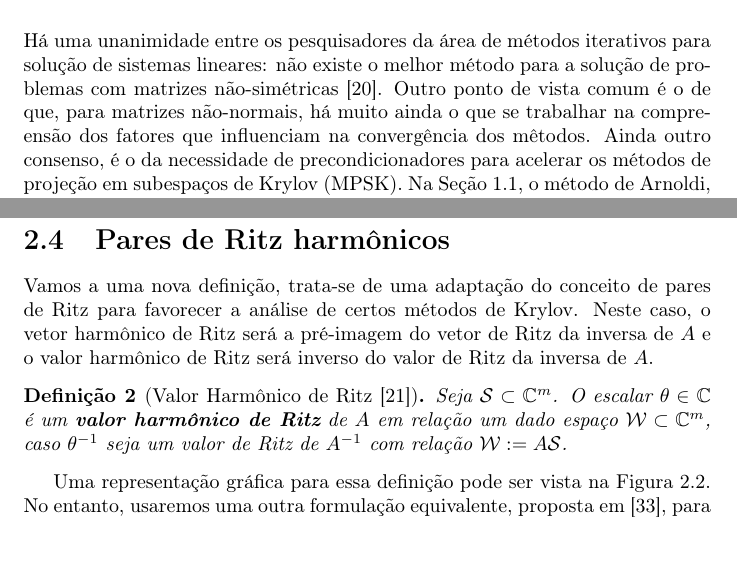
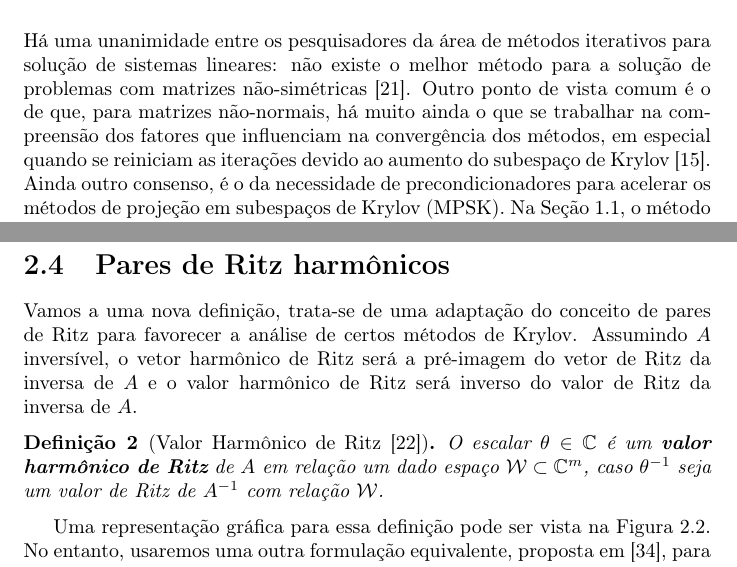
Before and after one commit to luizmc/Krylov, a LaTeX document (Tex/principal.tex, which reads Tex/gmres.tex, Tex/ritz.tex): two parts of pages 2 and 15 of 23, joined at a grey line, cut so that both start at the same text, the shorter picture padded with empty space. Compiled offline with pdfLaTeX.

Commit message:
partial incorporation of the PG suggestions

```diff
--- a/Tex/gmres.tex
+++ b/Tex/gmres.tex
@@ -2,7 +2,7 @@
 \chapter{Arnoldi, FOM e GMRES}
 \label{chap:gmes}
 
-Há uma unanimidade entre os pesquisadores da área de métodos iterativos para solução de sistemas lineares: não existe o melhor método para a solução de problemas com matrizes não-simétricas~\cite{NachtigalReddyEtAl1992How}. Outro ponto de vista comum é o de que, para matrizes não-normais, há muito ainda o  que se trabalhar na compreensão dos fatores que influenciam na convergência dos mêtodos. Ainda outro consenso, é o da necessidade de precondicionadores para acelerar os métodos de projeção em subespaços de Krylov (MPSK). Na Seção \ref{arnol_sec_arnol}, o método de Arnoldi,  um dos procedimentos seminais dos MPSK ao lado do método de Lanczos, é discutido a partir de uma motivação para a sua construção e várias de suas propriedades são relacionadas. Nas demais seções, discutimos dois métodos paradigmáticos: o FOM e o GMRES. A literatura sobre esses métodos é vasta, estando consolidada, por exemplo, nos livros \cite{Brezinski2002Outils}, \cite{Greenbaum97Iterative}, \cite{Meurant2020Krylov} \cite{Saad03Iterative},  \cite{Vorst03Iterative}.  Ao fim deste trabalho, tocamos levemente na questão de estabilidade do GMRES quando do uso  do procedimento de Arnoldi baseado no método de reflexões de Householder ou no método de ortogonalização de Gram-Schmidt modificado,  apresentando a bibliografia necessária ao estudo deste tema.
+Há uma unanimidade entre os pesquisadores da área de métodos iterativos para solução de sistemas lineares: não existe o melhor método para a solução de problemas com matrizes não-simétricas~\cite{NachtigalReddyEtAl1992How}. Outro ponto de vista comum é o de que, para matrizes não-normais, há muito ainda o  que se trabalhar na compreensão dos fatores que influenciam na convergência dos métodos, em especial quando se reiniciam as iterações devido ao aumento do subespaço de Krylov \cite{Meurant2024}. Ainda outro consenso, é o da necessidade de precondicionadores para acelerar os métodos de projeção em subespaços de Krylov (MPSK). Na Seção \ref{arnol_sec_arnol}, o método de Arnoldi,  um dos procedimentos seminais dos MPSK ao lado do método de Lanczos, é discutido a partir de uma motivação para a sua construção e várias de suas propriedades são relacionadas. Nas demais seções, discutimos dois métodos paradigmáticos: o FOM e o GMRES. A literatura sobre esses métodos é vasta, estando consolidada, por exemplo, nos livros \cite{Brezinski2002Outils}, \cite{Greenbaum97Iterative}, \cite{Meurant2020Krylov} \cite{Saad03Iterative},  \cite{Vorst03Iterative}.  Ao fim deste trabalho, tocamos levemente na questão de estabilidade do GMRES quando do uso  do procedimento de Arnoldi baseado no método de reflexões de Householder ou no método de ortogonalização de Gram-Schmidt modificado,  apresentando a bibliografia necessária ao estudo deste tema.
 
 \section{Método de Arnoldi}\label{arnol_sec_arnol}
 O nome de Arnoldi\footnote{Walter Edwin Arnoldi (1917-1995) foi um engenheiro americano que publicou sua técnica em 1951, não muito distante do aparecimento do algoritmo de Lanczos. Arnoldi graduou-se em engenharia mecânica no Stevens Institute of Technology, Hoboken, New
--- a/Tex/ritz.tex
+++ b/Tex/ritz.tex
@@ -97,10 +97,10 @@ Vale insistir que o Teorema \ref{teo_rayrit} tem como hip\'{o}tese a matriz ser
 
 \section{Pares de Ritz harmônicos}\label{sec_parritzharm}
 
-Vamos a uma nova definição, trata-se de uma adaptação do conceito de pares de Ritz para favorecer a análise de certos métodos de Krylov. Neste caso, o vetor harmônico de Ritz será a pré-imagem do vetor de Ritz da inversa de $A$ e o valor harmônico de Ritz será inverso do valor de Ritz da inversa de $A$.
+Vamos a uma nova definição, trata-se de uma adaptação do conceito de pares de Ritz para favorecer a análise de certos métodos de Krylov. Assumindo $A$ inversível, o vetor harmônico de Ritz será a pré-imagem do vetor de Ritz da inversa de $A$ e o valor harmônico de Ritz será inverso do valor de Ritz da inversa de $A$.
 
 \begin{defi}[Valor Harmônico de Ritz \protect{\cite{PaigeParlettEtAl95Approximate}}]\label{defi_hritz}
- Seja $\mathcal{S}\subset \mathbb{C}^m$. O escalar $\theta\in\mathbb{C}$ é um \textbf{valor harmônico de Ritz} de $A$ em relação um dado espaço $\mathcal{W}\subset \mathbb{C}^m$, caso $\theta^{-1}$ seja um valor de Ritz de $A^{-1}$  com relação $\mathcal{W}:=A\mathcal{S}$.
+  O escalar $\theta\in\mathbb{C}$ é um \textbf{valor harmônico de Ritz} de $A$ em relação um dado espaço $\mathcal{W}\subset \mathbb{C}^m$, caso $\theta^{-1}$ seja um valor de Ritz de $A^{-1}$  com relação $\mathcal{W}$.
 \end{defi}
 Uma representação gráfica para essa definição pode ser vista na Figura \ref{fig_hritzpairorig}.
 \begin{figure}[htb]
```
Also changed, not shown: Tex/krylov.bib (+7 -1 lines), Tex/ritz.tex (4 more changed lines).
